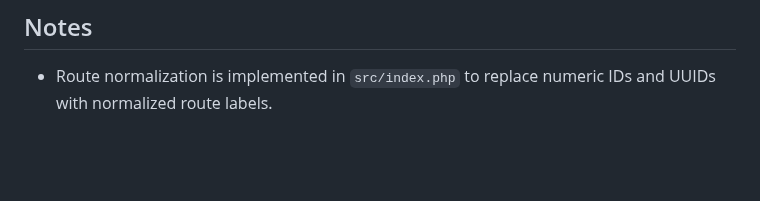
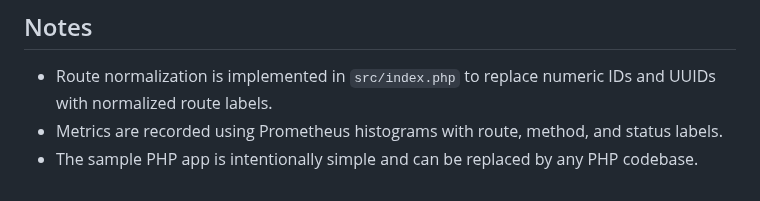
Before and after one commit to khalid-el-masnaoui/Performance-Observability-Automated-Regression-Detection-Pipeline, a Markdown page: README.md, the part around the change. GitHub-like rendering; blank space fills up the shorter version.

Commit message:
troubleshooting: notes

```diff
--- a/README.md
+++ b/README.md
@@ -314,3 +314,5 @@ docker compose logs -f [service-name]
 ## Notes
 
 - Route normalization is implemented in `src/index.php` to replace numeric IDs and UUIDs with normalized route labels.
+- Metrics are recorded using Prometheus histograms with route, method, and status labels.
+- The sample PHP app is intentionally simple and can be replaced by any PHP codebase.
```
